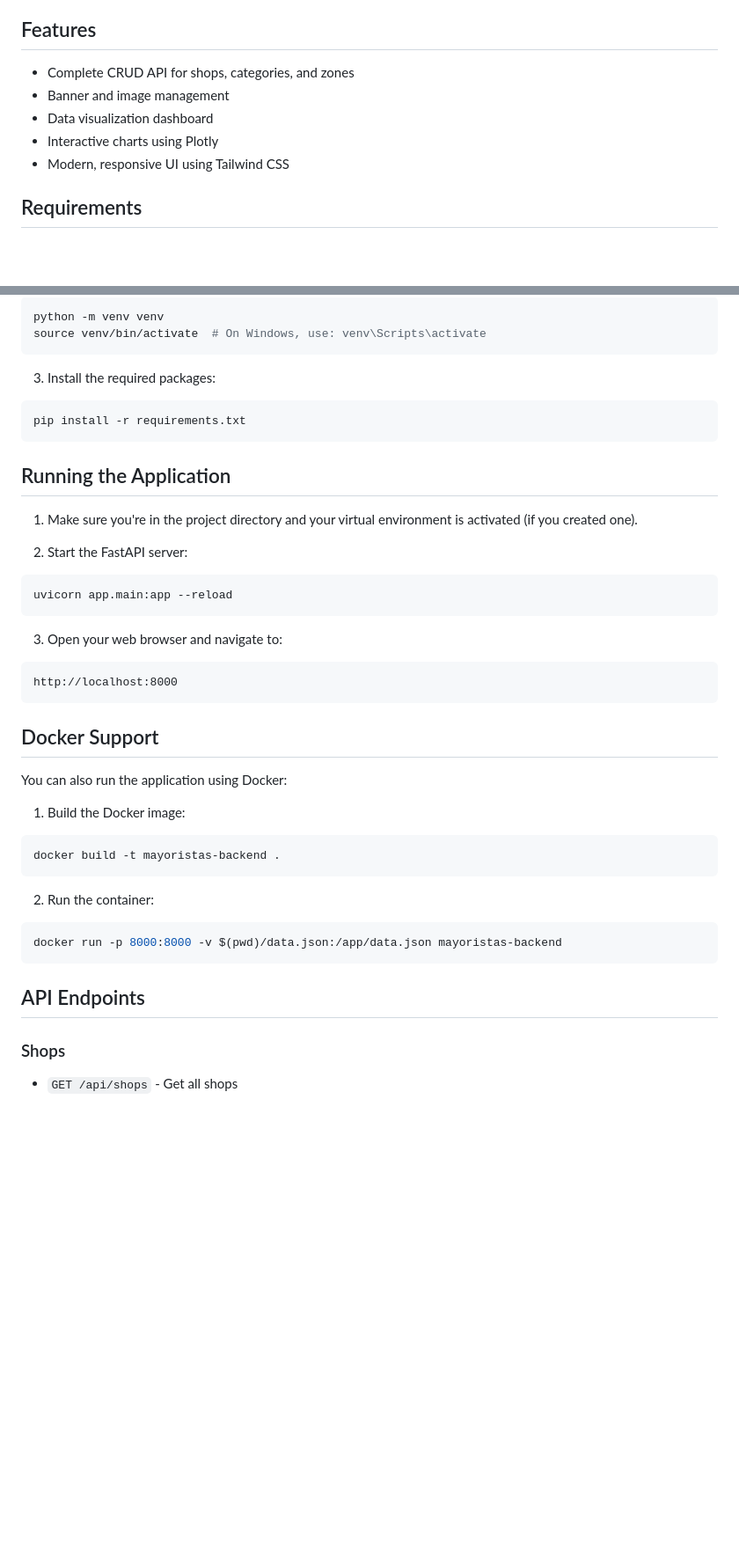
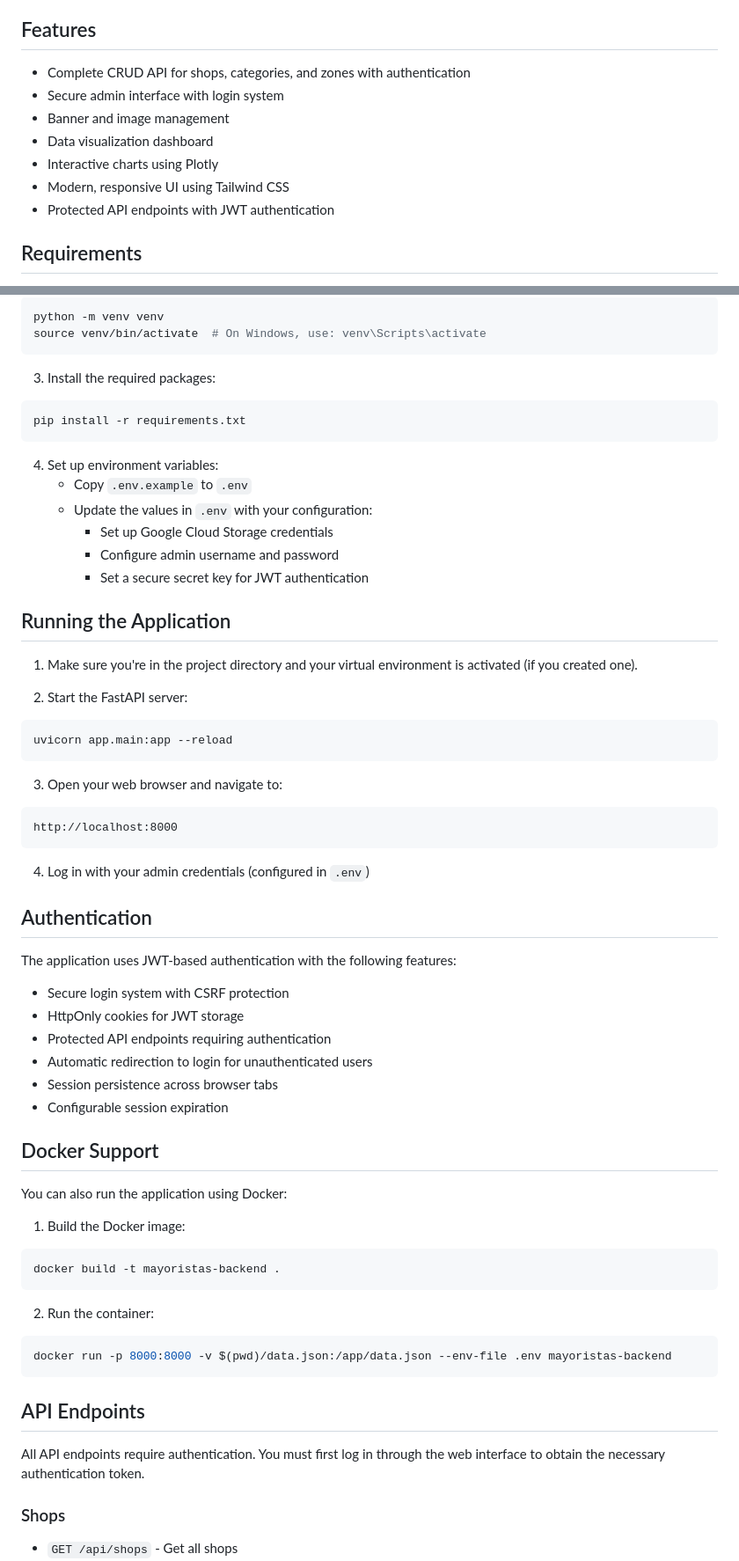
Before and after one commit to unifica-paraguay/mayoristas-paraguay-backend, a Markdown page: README.md, 2 parts joined by grey strips. Shown: that part at 88% size. GitHub-like rendering; blank space fills up the shorter version.

````diff
--- a/README.md
+++ b/README.md
@@ -4,11 +4,13 @@ This is a FastAPI backend application that provides data management and visualiz
 
 ## Features
 
-- Complete CRUD API for shops, categories, and zones
+- Complete CRUD API for shops, categories, and zones with authentication
+- Secure admin interface with login system
 - Banner and image management
 - Data visualization dashboard
 - Interactive charts using Plotly
 - Modern, responsive UI using Tailwind CSS
+- Protected API endpoints with JWT authentication
 
 ## Requirements
 
@@ -34,6 +36,13 @@ source venv/bin/activate  # On Windows, use: venv\Scripts\activate
 pip install -r requirements.txt
 ```
 
+4. Set up environment variables:
+   - Copy `.env.example` to `.env`
+   - Update the values in `.env` with your configuration:
+     - Set up Google Cloud Storage credentials
+     - Configure admin username and password
+     - Set a secure secret key for JWT authentication
+
 ## Running the Application
 
 1. Make sure you're in the project directory and your virtual environment is activated (if you created one).
@@ -48,6 +57,18 @@ uvicorn app.main:app --reload
 http://localhost:8000
 ```
 
+4. Log in with your admin credentials (configured in `.env`)
+
+## Authentication
+
+The application uses JWT-based authentication with the following features:
+- Secure login system with CSRF protection
+- HttpOnly cookies for JWT storage
+- Protected API endpoints requiring authentication
+- Automatic redirection to login for unauthenticated users
+- Session persistence across browser tabs
+- Configurable session expiration
+
 ## Docker Support
 
 You can also run the application using Docker:
@@ -59,10 +80,12 @@ docker build -t mayoristas-backend .
 
 2. Run the container:
 ```bash
-docker run -p 8000:8000 -v $(pwd)/data.json:/app/data.json mayoristas-backend
+docker run -p 8000:8000 -v $(pwd)/data.json:/app/data.json --env-file .env mayoristas-backend
 ```
 
 ## API Endpoints
+
+All API endpoints require authentication. You must first log in through the web interface to obtain the necessary authentication token.
 
 ### Shops
 
````
Also changed, not shown: other parts of README.md (+25 -3 lines).
